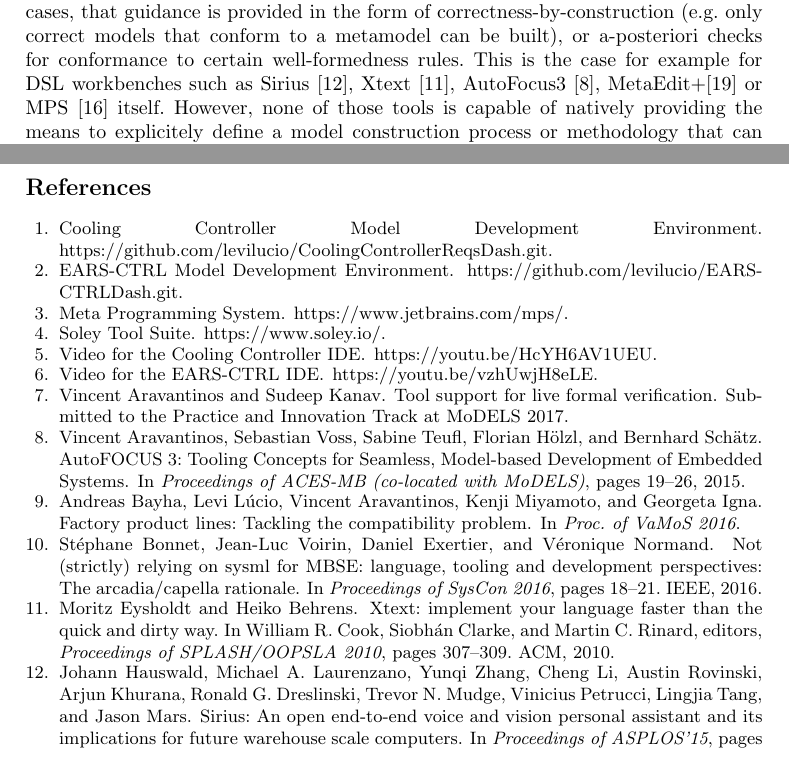
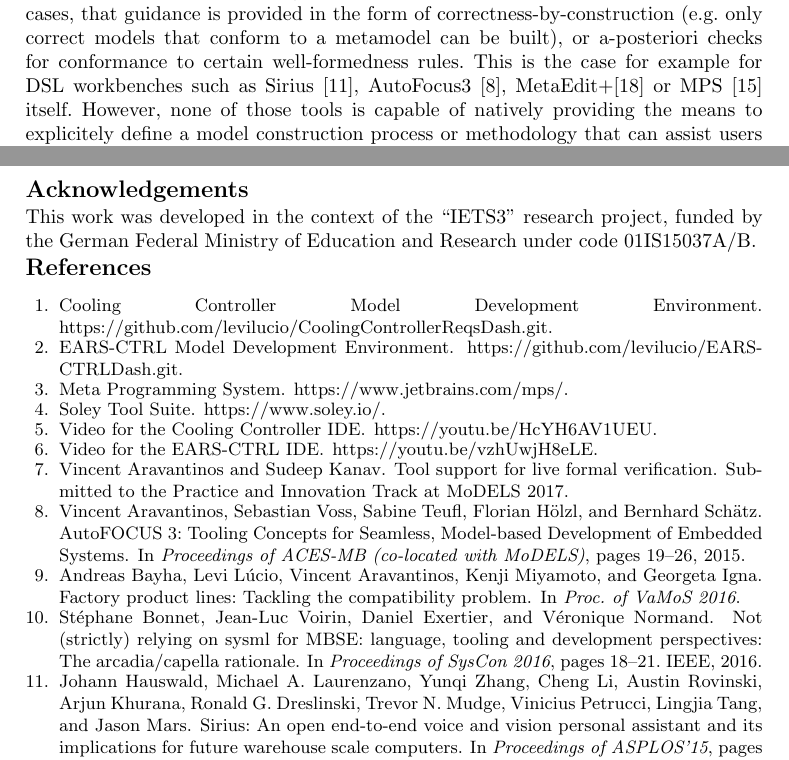
Before and after one commit to saadbinabid1/FlexMDEPaper, a LaTeX paper (FlexMDE17.tex, which reads text/related_work.tex): two parts of pages 8 and 10 of 10, joined at a grey line, cut so that both start at the same text. Compiled offline with pdfLaTeX.

Commit message:
Made final attempts to get the camera ready version of the paper. Added the acknowledgement Section and removed the xtext reference mainly.

```diff
--- a/FlexMDE17.tex
+++ b/FlexMDE17.tex
@@ -121,6 +121,9 @@ industrial partners.
 %\newpage
-
+\section*{Acknowledgements}
+\vspace{-.25cm}
+This work was developed in the context of the ``IETS3'' research project, funded by the German Federal Ministry of Education
+and Research under code 01IS15037A/B.
+\vspace{-.5cm}
 \bibliographystyle{plain}
 \bibliography{bibliography}
-
 \end{document}
--- a/text/related_work.tex
+++ b/text/related_work.tex
@@ -7,8 +8,7 @@ workbenches. In most cases, that guidance is provided in the form of
 correctness-by-construction (e.g. only correct models that conform to a
 metamodel can be built), or a-posteriori checks for conformance to certain
 well-formedness rules. This is the case for example for DSL workbenches such as
-Sirius~\cite{DBLP:conf/asplos/HauswaldLZLRKDM15},
-Xtext~\cite{DBLP:conf/oopsla/EysholdtB10}, AutoFocus3~\cite{AF315},
+Sirius~\cite{DBLP:conf/asplos/HauswaldLZLRKDM15}, AutoFocus3~\cite{AF315},
 MetaEdit+\cite{DBLP:conf/sle/Tolvanen16} or MPS~\cite{DBLP:conf/pppj/PechSV13}
 itself. However, none of those tools is capable of natively providing the means
 to explicitely define a model construction process or methodology that can
```
Also changed, not shown: text/introduction.tex (+0 -1 lines), text/model.tex (+3 -3 lines), FlexMDE17.bbl, FlexMDE17.pdf, FlexMDE17.tex (4 more changed lines), text/related_work.tex (3 more changed lines), 4 other files.
